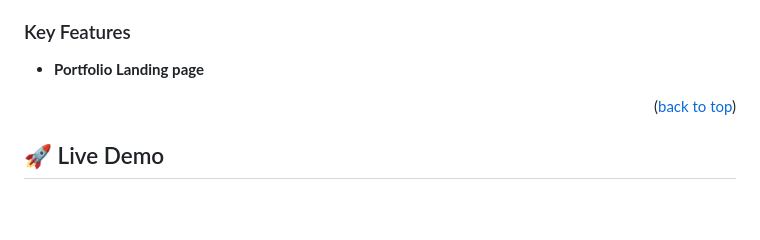
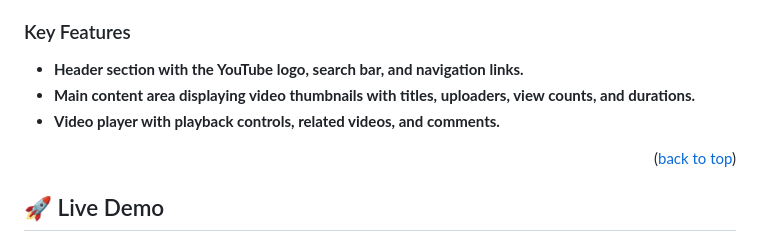
Before and after one commit to henask12/microverseFirst, a Markdown page: README.md, the part around the change. Rendered like a GitHub page; blank space fills up the shorter version.

```diff
--- a/README.md
+++ b/README.md
@@ -51,7 +51,9 @@ This project is a detailed clone of the YouTube webpage, created using HTML, CSS
 
 ### Key Features <a name="key-features"></a>
 
--   **Portfolio Landing page**
+-   **Header section with the YouTube logo, search bar, and navigation links.**
+-   **Main content area displaying video thumbnails with titles, uploaders, view counts, and durations.**
+-   **Video player with playback controls, related videos, and comments.**
 
 <p align="right">(<a href="#readme-top">back to top</a>)</p>
 
```
